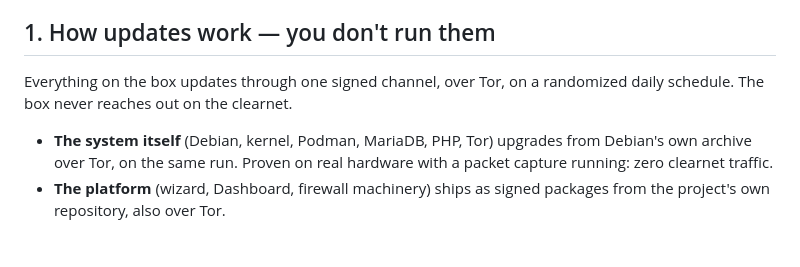
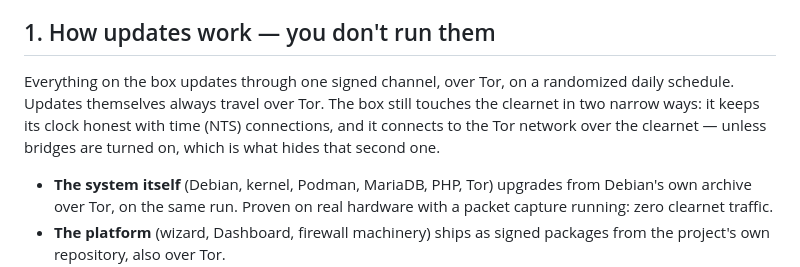
Before and after one commit to CameronRuggles/ManiocServer, a Markdown page: OWNER-GUIDE-2026-10-15.md, the part around the change. Rendered like a GitHub page; blank space fills up the shorter version.

Commit message:
Owner Guide: correct the clearnet overclaim (Review 6 F2)
§1 claimed 'The box never reaches out on the clearnet.' False as
shipped: updates travel over Tor, but the box makes clearnet NTS
time connections and connects to the Tor network over clearnet
unless bridges are enabled. The replacement says exactly that.

```diff
--- a/OWNER-GUIDE-2026-10-15.md
+++ b/OWNER-GUIDE-2026-10-15.md
@@ -14,7 +14,11 @@ in LOCAL-MODS-UPDATE-POLICY-BRIEF-2026-10-15.md.
 ## 1. How updates work — you don't run them
 
 Everything on the box updates through one signed channel, over Tor, on a
-randomized daily schedule. The box never reaches out on the clearnet.
+randomized daily schedule. Updates themselves always travel over Tor.
+The box still touches the clearnet in two narrow ways: it keeps its
+clock honest with time (NTS) connections, and it connects to the Tor
+network over the clearnet — unless bridges are turned on, which is what
+hides that second one.
 
 - **The system itself** (Debian, kernel, Podman, MariaDB, PHP, Tor)
   upgrades from Debian's own archive over Tor, on the same run. Proven on
```
